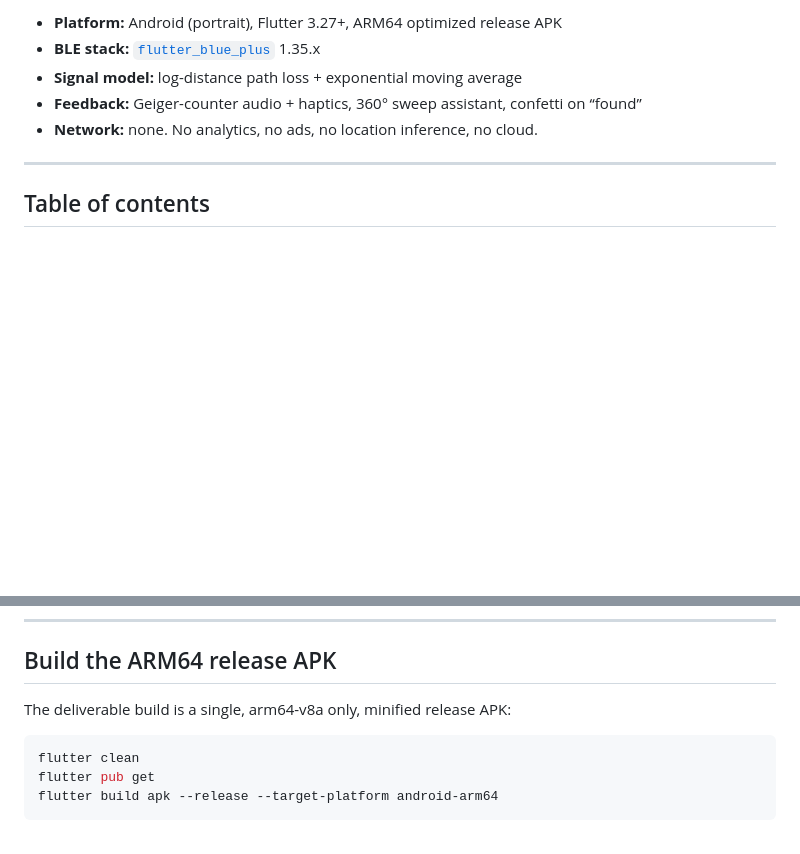
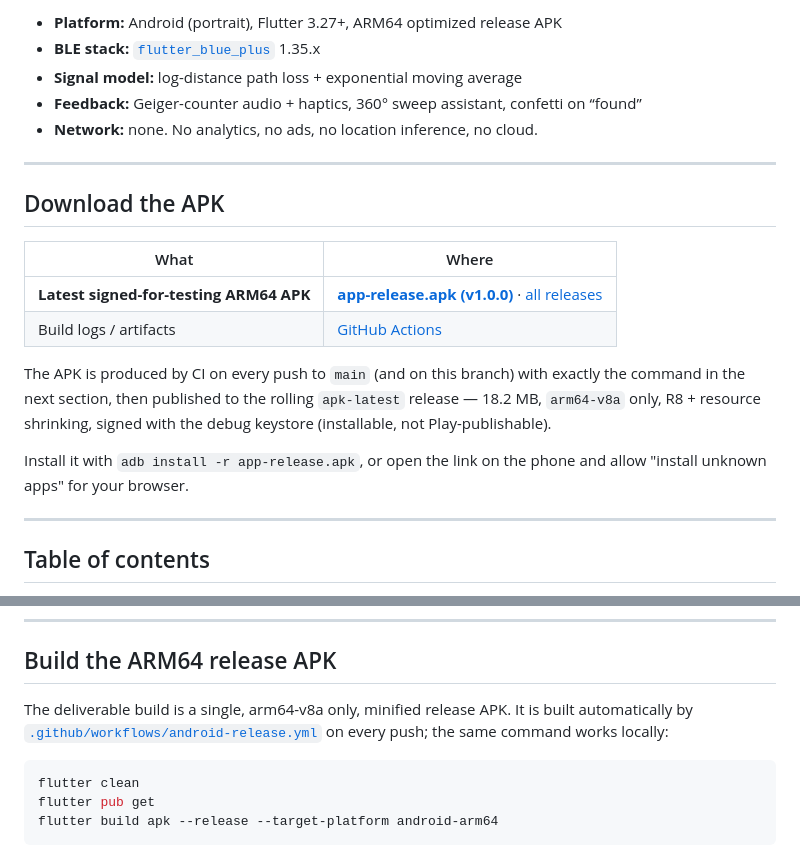
Before and after one commit to Hacker5055/app-2, a Markdown page: README.md, 2 parts joined by grey strips. GitHub-like rendering; blank space fills up the shorter version.

````diff
--- a/README.md
+++ b/README.md
@@ -11,6 +11,23 @@ a tracker tag or an unnamed beacon.
 * **Signal model:** log-distance path loss + exponential moving average
 * **Feedback:** Geiger-counter audio + haptics, 360° sweep assistant, confetti on “found”
 * **Network:** none. No analytics, no ads, no location inference, no cloud.
+
+---
+
+## Download the APK
+
+| What | Where |
+| ---- | ----- |
+| **Latest signed-for-testing ARM64 APK** | [**app-release.apk (v1.0.0)**](https://github.com/Hacker5055/app-2/releases/download/apk-latest/app-release.apk) · [all releases](https://github.com/Hacker5055/app-2/releases) |
+| Build logs / artifacts | [GitHub Actions](https://github.com/Hacker5055/app-2/actions/workflows/android-release.yml) |
+
+The APK is produced by CI on every push to `main` (and on this branch) with
+exactly the command in the next section, then published to the rolling
+`apk-latest` release — 18.2 MB, `arm64-v8a` only, R8 + resource shrinking,
+signed with the debug keystore (installable, not Play-publishable).
+
+Install it with `adb install -r app-release.apk`, or open the link on the phone
+and allow "install unknown apps" for your browser.
 
 ---
 
@@ -50,7 +67,9 @@ a deterministic simulator so nothing has to be faked in the UI layer.
 
 ## Build the ARM64 release APK
 
-The deliverable build is a single, arm64-v8a only, minified release APK:
+The deliverable build is a single, arm64-v8a only, minified release APK.
+It is built automatically by [`.github/workflows/android-release.yml`](.github/workflows/android-release.yml)
+on every push; the same command works locally:
 
 ```bash
 flutter clean
````
Also changed, not shown: docs/BUILD_AND_RELEASE.md (+22 -21 lines).
